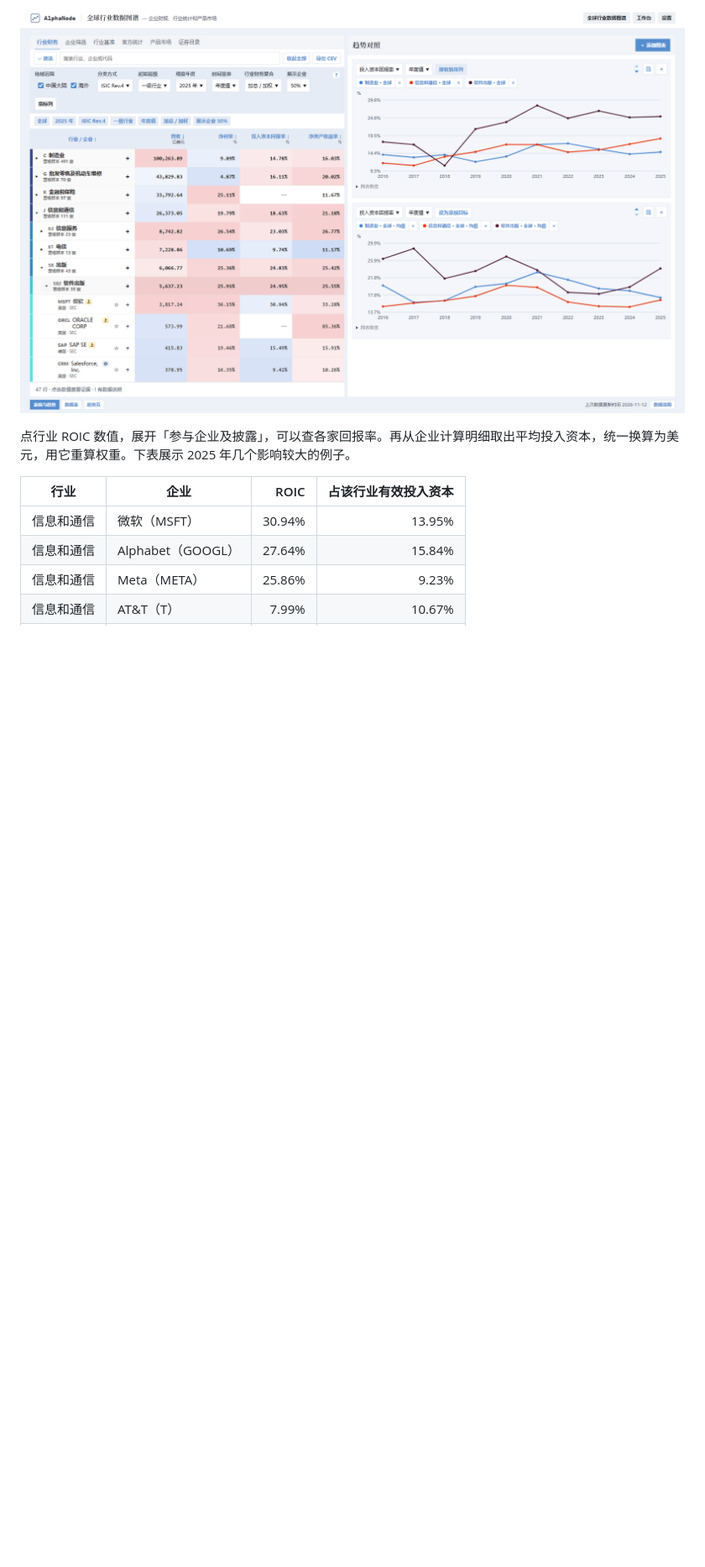
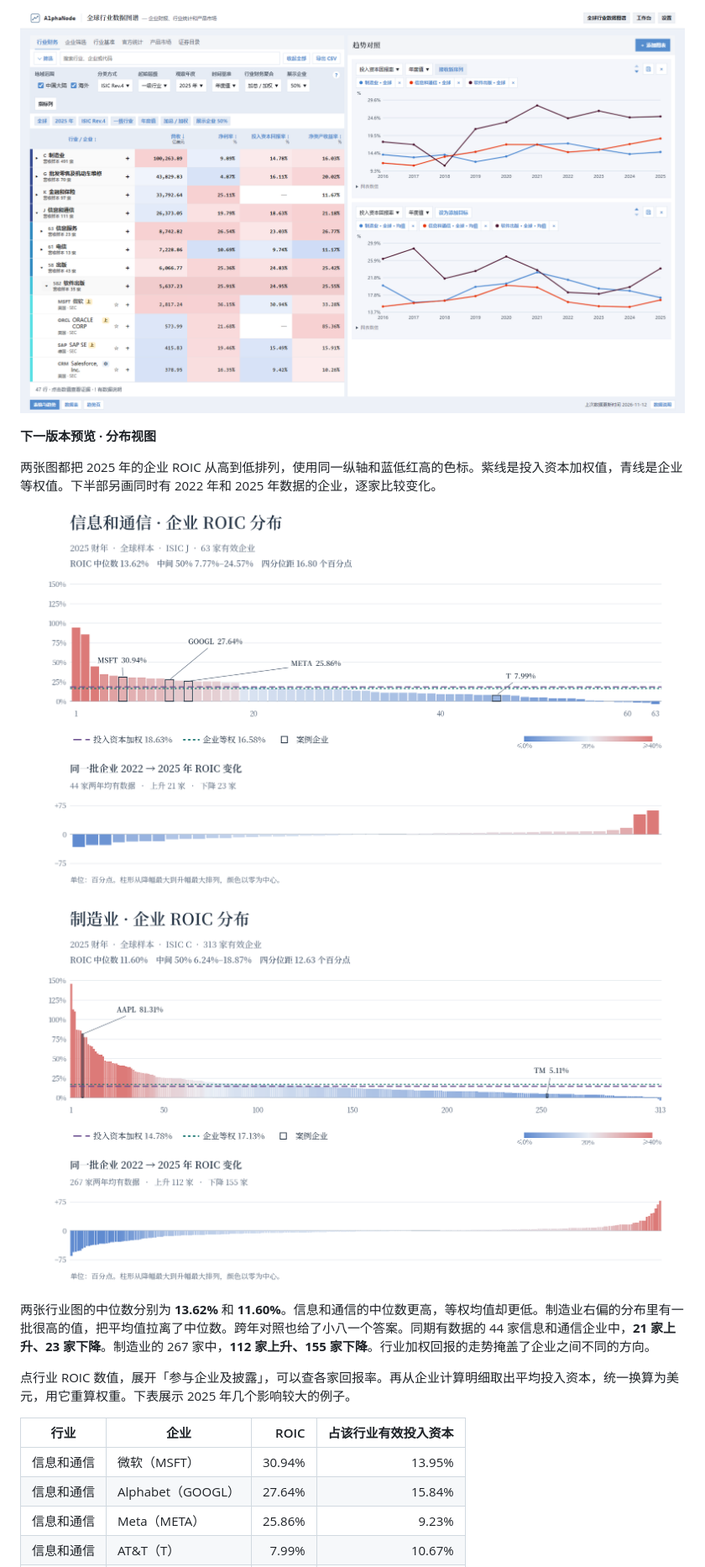
Before and after one commit to White-Lulu/AlphaNode, a Markdown page: README.md, the part around one of its changes. Shown at 84% size. Drawn GitHub-style; pictures changed too: docs/images/roic-distribution-information.png (added), docs/images/roic-distribution-manufacturing.png (added); blank space fills up the shorter version.

Commit message:
Compare industry ROIC distributions and illustrate cash flow

```diff
--- a/README.md
+++ b/README.md
@@ -52,5 +52,15 @@ AlphaNode（全球行业数据图谱）是一个用来学习、分析市场基
 
 ![左侧在完整行业表中逐级展开信息和通信、出版、软件出版。右侧上图比较三个行业的加权 ROIC，下图比较等权均值。](docs/images/atlas.png)
+
+**下一版本预览 · 分布视图**
+
+两张图都把 2025 年的企业 ROIC 从高到低排列，使用同一纵轴和蓝低红高的色标。紫线是投入资本加权值，青线是企业等权值。下半部另画同时有 2022 年和 2025 年数据的企业，逐家比较变化。
+
+![信息和通信。上图为 63 家企业的 2025 年 ROIC，标出微软、Alphabet、Meta 和 AT&T。下图比较 44 家企业，21 家上升、23 家下降。](docs/images/roic-distribution-information.png)
+
+![制造业。上图为 313 家企业的 2025 年 ROIC，标出苹果和丰田。下图比较 267 家企业，112 家上升、155 家下降。](docs/images/roic-distribution-manufacturing.png)
+
+两张行业图的中位数分别为 **13.62%** 和 **11.60%**。信息和通信的中位数更高，等权均值却更低。制造业右偏的分布里有一批很高的值，把平均值拉离了中位数。跨年对照也给了小八一个答案。同期有数据的 44 家信息和通信企业中，**21 家上升、23 家下降**。制造业的 267 家中，**112 家上升、155 家下降**。行业加权回报的走势掩盖了企业之间不同的方向。
 
 点行业 ROIC 数值，展开「参与企业及披露」，可以查各家回报率。再从企业计算明细取出平均投入资本，统一换算为美元，用它重算权重。下表展示 2025 年几个影响较大的例子。
 
```
Also changed, not shown: other parts of README.md (+4 -4 lines), docs/images/atlassian-cash-bridge.png (added), docs/images/roic-distribution.png.
